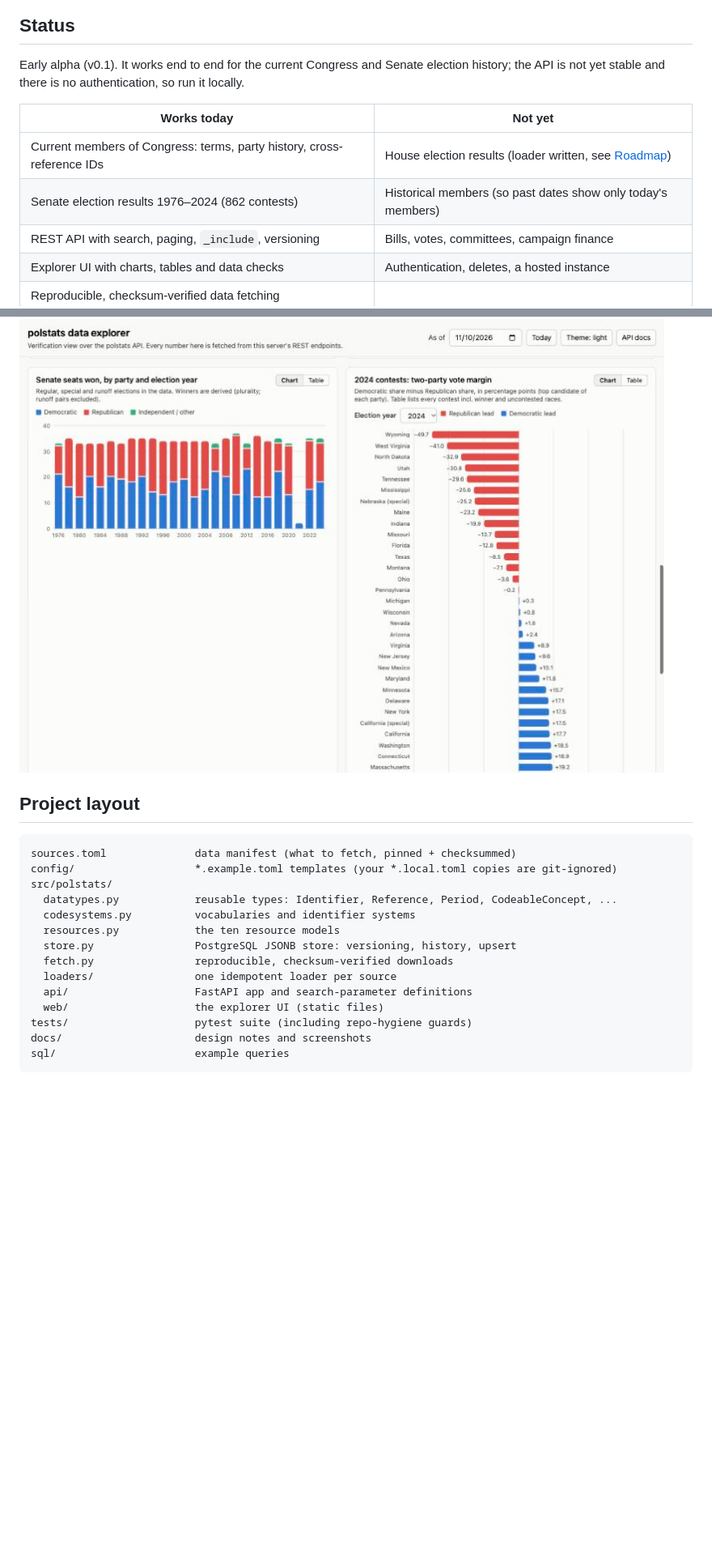
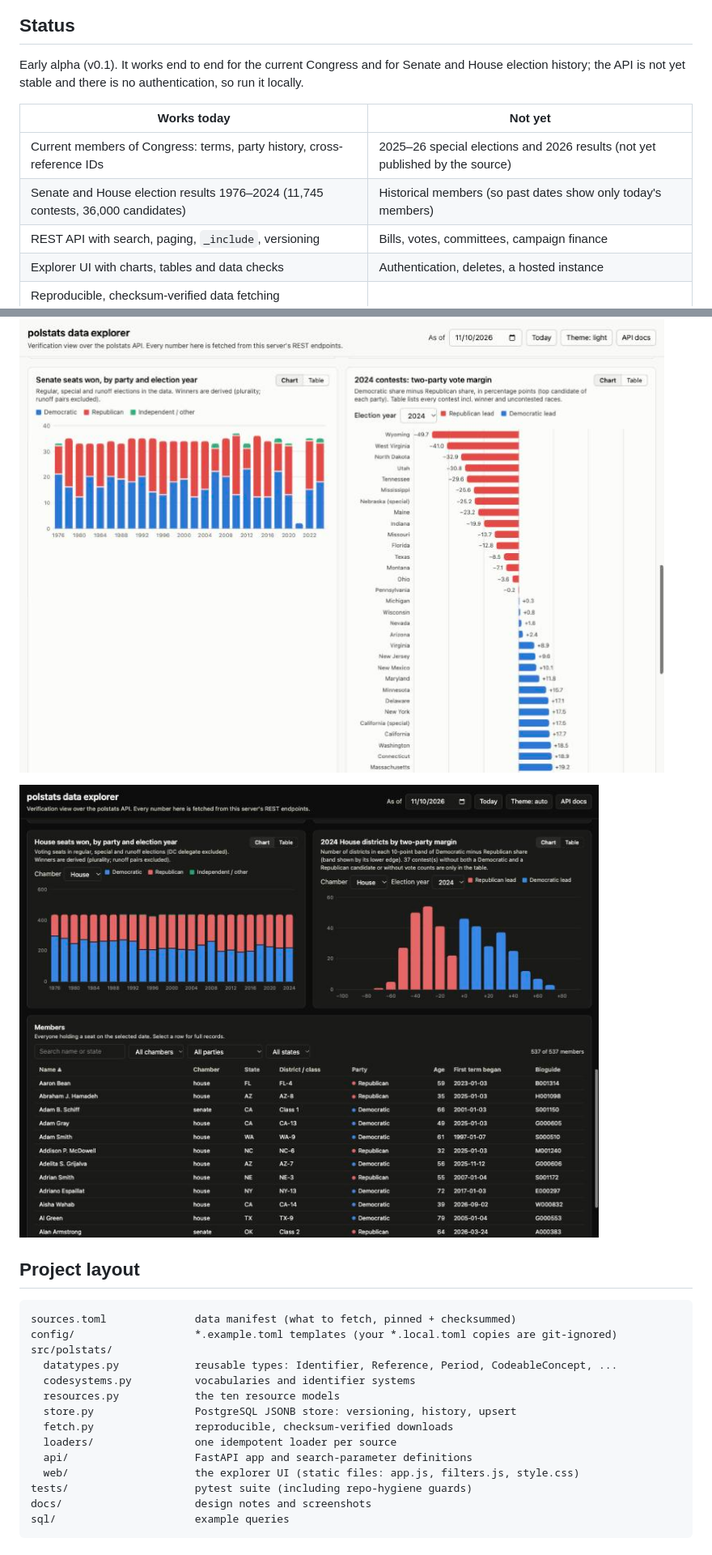
Before and after one commit to charlestirrell/polstats, a Markdown page: README.md, 2 parts joined by grey strips. Shown at 81% size. GitHub-like rendering; pictures changed too: docs/images/explorer-house.jpg (added); blank space fills up the shorter version.

```diff
--- a/README.md
+++ b/README.md
@@ -12,13 +12,13 @@ a reproducible, checksum-verified command.
 
 ## Status
 
-Early alpha (v0.1). It works end to end for the current Congress and Senate election history; the API is not yet
-stable and there is no authentication, so run it locally.
+Early alpha (v0.1). It works end to end for the current Congress and for Senate and House election history; the API
+is not yet stable and there is no authentication, so run it locally.
 
 | Works today | Not yet |
 |---|---|
-| Current members of Congress: terms, party history, cross-reference IDs | House election results (loader written, see [Roadmap](#roadmap)) |
-| Senate election results 1976–2024 (862 contests) | Historical members (so past dates show only today's members) |
+| Current members of Congress: terms, party history, cross-reference IDs | 2025–26 special elections and 2026 results (not yet published by the source) |
+| Senate and House election results 1976–2024 (11,745 contests, 36,000 candidates) | Historical members (so past dates show only today's members) |
 | REST API with search, paging, `_include`, versioning | Bills, votes, committees, campaign finance |
 | Explorer UI with charts, tables and data checks | Authentication, deletes, a hosted instance |
 | Reproducible, checksum-verified data fetching | |
@@ -137,5 +169,7 @@ light and dark themes are supported.
 
 ![Senate seats won by party and 2024 vote margins](docs/images/explorer-elections.jpg)
+
+![House seats won by party and 2024 district margins](docs/images/explorer-house.jpg)
 
 ## Project layout
 
@@ -150,7 +184,7 @@ src/polstats/
   fetch.py                reproducible, checksum-verified downloads
   loaders/                one idempotent loader per source
   api/                    FastAPI app and search-parameter definitions
-  web/                    the explorer UI (static files)
+  web/                    the explorer UI (static files: app.js, filters.js, style.css)
 tests/                    pytest suite (including repo-hygiene guards)
 docs/                     design notes and screenshots
 sql/                      example queries
```
Also changed, not shown: other parts of README.md (+52 -13 lines), CONTRIBUTING.md (+8 -1 lines), docs/DESIGN.md (+15 -3 lines), docs/images/explorer-filters.jpg (added), 15 other files.
